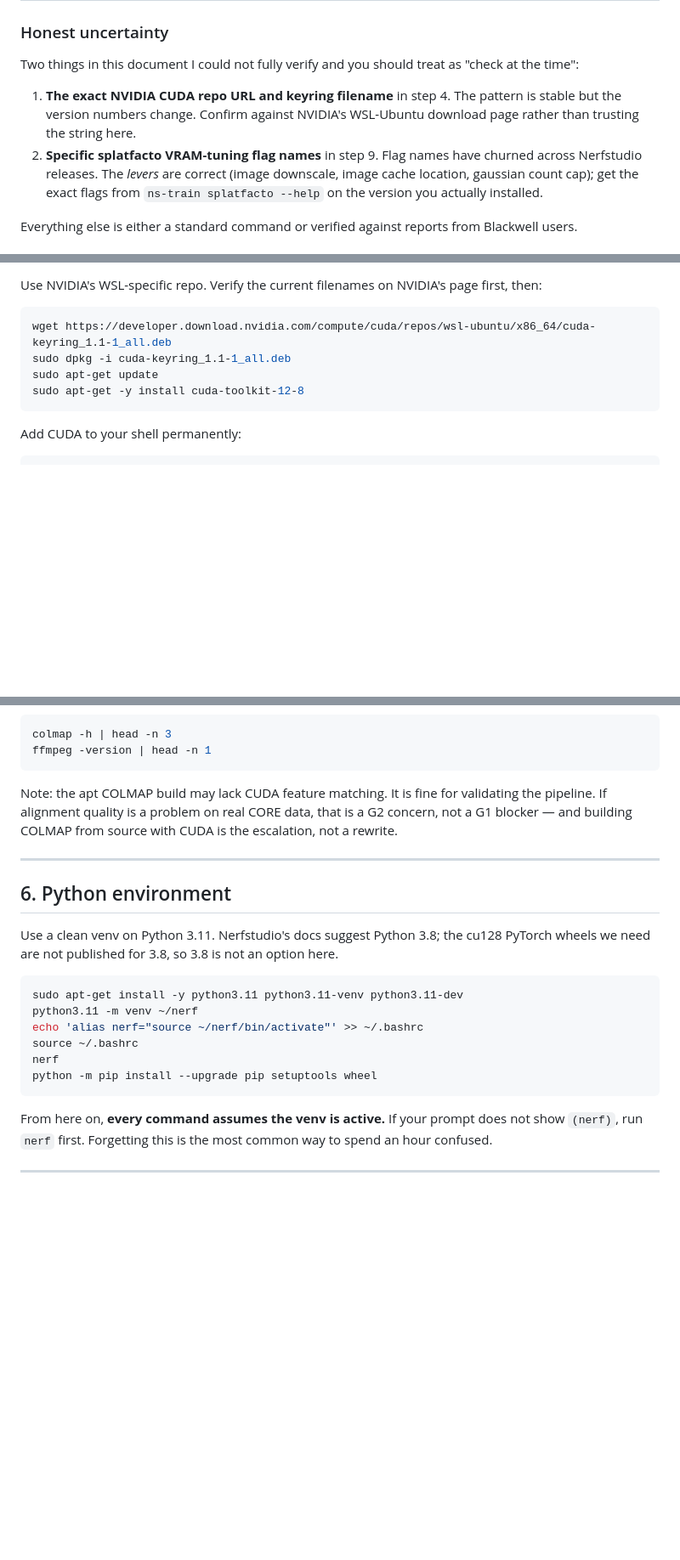
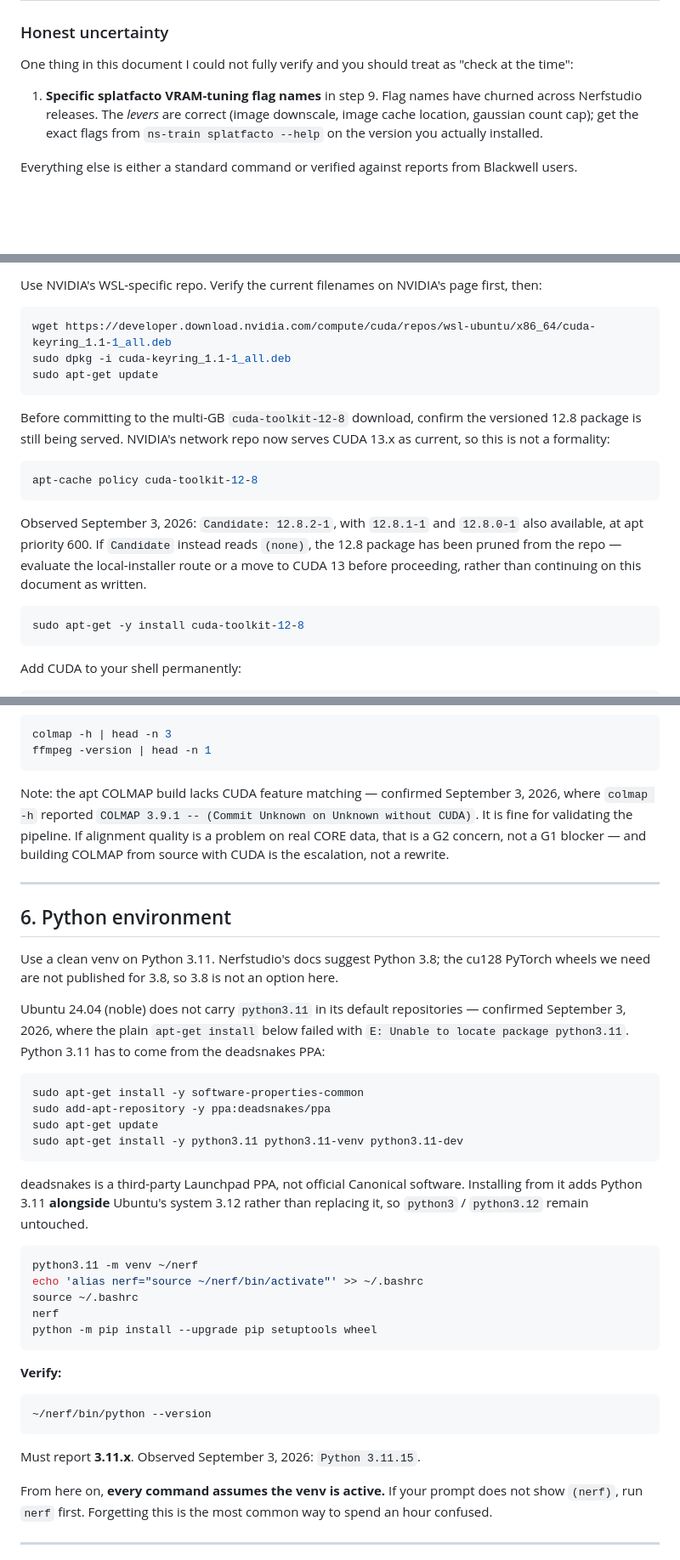
Before and after one commit to JL42R/rutgers-tour, a Markdown page: docs/SETUP_TRAINING.md, 3 parts joined by grey strips. Shown at 85% size. Drawn GitHub-style; blank space fills up the shorter version.

Commit message:
docs: record Sep 3 2026 install verification and fix Python 3.11 section
Confirms the CUDA repo URL/keyring, adds an apt-cache policy check before
the CUDA 12.8 toolkit download now that NVIDIA's repo defaults to 13.x,
records COLMAP's observed no-CUDA build, and fixes section 6 — Ubuntu
24.04 has no python3.11 in its default repos, so it now installs via the
deadsnakes PPA with a verification step.

Co-Authored-By: Claude Sonnet 5 <noreply@anthropic.com>

````diff
--- a/docs/SETUP_TRAINING.md
+++ b/docs/SETUP_TRAINING.md
@@ -34,12 +48,9 @@ Run it. Do not proceed past a failed check.**
 
 ### Honest uncertainty
 
-Two things in this document I could not fully verify and you should treat as "check at the time":
+One thing in this document I could not fully verify and you should treat as "check at the time":
 
-1. **The exact NVIDIA CUDA repo URL and keyring filename** in step 4. The pattern is stable but
-   the version numbers change. Confirm against NVIDIA's WSL-Ubuntu download page rather than
-   trusting the string here.
-2. **Specific splatfacto VRAM-tuning flag names** in step 9. Flag names have churned across
+1. **Specific splatfacto VRAM-tuning flag names** in step 9. Flag names have churned across
    Nerfstudio releases. The *levers* are correct (image downscale, image cache location,
    gaussian count cap); get the exact flags from `ns-train splatfacto --help` on the version
    you actually installed.
@@ -127,6 +138,22 @@ Use NVIDIA's WSL-specific repo. Verify the current filenames on NVIDIA's page fi
 wget https://developer.download.nvidia.com/compute/cuda/repos/wsl-ubuntu/x86_64/cuda-keyring_1.1-1_all.deb
 sudo dpkg -i cuda-keyring_1.1-1_all.deb
 sudo apt-get update
+```
+
+Before committing to the multi-GB `cuda-toolkit-12-8` download, confirm the versioned 12.8
+package is still being served. NVIDIA's network repo now serves CUDA 13.x as current, so this
+is not a formality:
+
+```bash
+apt-cache policy cuda-toolkit-12-8
+```
+
+Observed September 3, 2026: `Candidate: 12.8.2-1`, with `12.8.1-1` and `12.8.0-1` also
+available, at apt priority 600. If `Candidate` instead reads `(none)`, the 12.8 package has
+been pruned from the repo — evaluate the local-installer route or a move to CUDA 13 before
+proceeding, rather than continuing on this document as written.
+
+```bash
 sudo apt-get -y install cuda-toolkit-12-8
 ```
 
@@ -164,9 +191,11 @@ colmap -h | head -n 3
 ffmpeg -version | head -n 1
 ```
 
-Note: the apt COLMAP build may lack CUDA feature matching. It is fine for validating the
-pipeline. If alignment quality is a problem on real CORE data, that is a G2 concern, not a
-G1 blocker — and building COLMAP from source with CUDA is the escalation, not a rewrite.
+Note: the apt COLMAP build lacks CUDA feature matching — confirmed September 3, 2026, where
+`colmap -h` reported `COLMAP 3.9.1 -- (Commit Unknown on Unknown without CUDA)`. It is fine for
+validating the pipeline. If alignment quality is a problem on real CORE data, that is a G2
+concern, not a G1 blocker — and building COLMAP from source with CUDA is the escalation, not a
+rewrite.
 
 ---
 
@@ -175,14 +204,36 @@ G1 blocker — and building COLMAP from source with CUDA is the escalation, not
 Use a clean venv on Python 3.11. Nerfstudio's docs suggest Python 3.8; the cu128 PyTorch
 wheels we need are not published for 3.8, so 3.8 is not an option here.
 
+Ubuntu 24.04 (noble) does not carry `python3.11` in its default repositories — confirmed
+September 3, 2026, where the plain `apt-get install` below failed with
+`E: Unable to locate package python3.11`. Python 3.11 has to come from the deadsnakes PPA:
+
 ```bash
+sudo apt-get install -y software-properties-common
+sudo add-apt-repository -y ppa:deadsnakes/ppa
+sudo apt-get update
 sudo apt-get install -y python3.11 python3.11-venv python3.11-dev
+```
+
+deadsnakes is a third-party Launchpad PPA, not official Canonical software. Installing from it
+adds Python 3.11 **alongside** Ubuntu's system 3.12 rather than replacing it, so `python3` /
+`python3.12` remain untouched.
+
+```bash
 python3.11 -m venv ~/nerf
 echo 'alias nerf="source ~/nerf/bin/activate"' >> ~/.bashrc
 source ~/.bashrc
 nerf
 python -m pip install --upgrade pip setuptools wheel
 ```
+
+**Verify:**
+
+```bash
+~/nerf/bin/python --version
+```
+
+Must report **3.11.x**. Observed September 3, 2026: `Python 3.11.15`.
 
 From here on, **every command assumes the venv is active.** If your prompt does not show
 `(nerf)`, run `nerf` first. Forgetting this is the most common way to spend an hour confused.
````
Also changed, not shown: other parts of docs/SETUP_TRAINING.md (+14 -0 lines).
